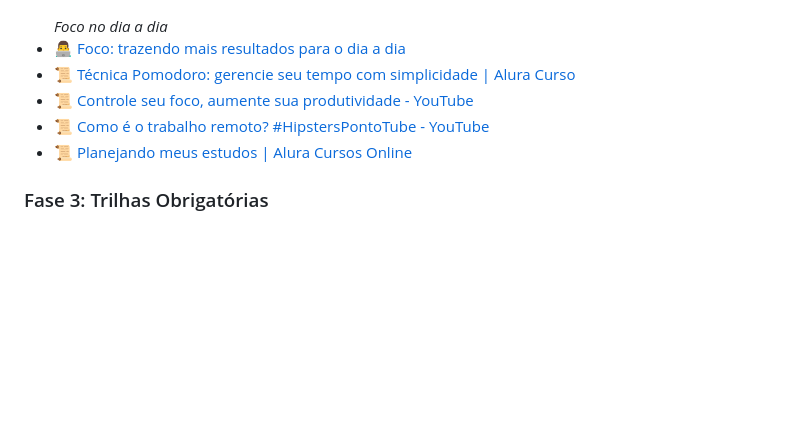
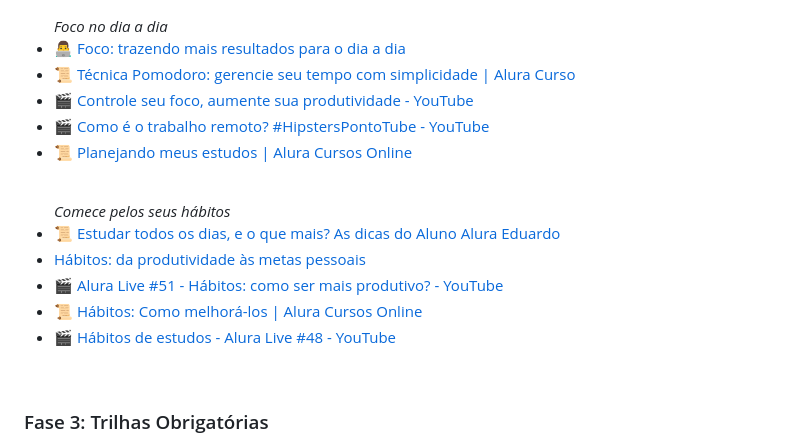
Before and after one commit to Oseiasdfarias/one_oracle_next_education, a Markdown page: README.md, the part around the change. GitHub-like rendering; blank space fills up the shorter version.

Commit message:
Att README

```diff
--- a/README.md
+++ b/README.md
@@ -67,10 +67,22 @@ Ao se inscreverem, os candidatos ganham acesso à plataforma do ONE por dois mes
     <br>
     <li>👨‍💻 <a href="https://cursos.alura.com.br/course/foco-o-poder-do-habito-seu-dia-a-dia">Foco: trazendo mais resultados para o dia a dia </a></li>
     <li>📜 <a href="https://www.alura.com.br/artigos/tecnica-pomodoro">Técnica Pomodoro: gerencie seu tempo com simplicidade | Alura Curso </a></li>
-    <li>📜 <a href="https://youtu.be/7FhnS4SLc4k?si=yntveLCRS8lmmZym">Controle seu foco, aumente sua produtividade - YouTube </a></li>
-    <li>📜 <a href="https://www.youtube.com/watch?v=V0FuAukFSzc&t=6s">Como é o trabalho remoto? #HipstersPontoTube - YouTube </a></li>
+    <li>🎬 <a href="https://youtu.be/7FhnS4SLc4k?si=yntveLCRS8lmmZym">Controle seu foco, aumente sua produtividade - YouTube </a></li>
+    <li>🎬 <a href="https://www.youtube.com/watch?v=V0FuAukFSzc&t=6s">Como é o trabalho remoto? #HipstersPontoTube - YouTube </a></li>
     <li>📜 <a href="https://www.alura.com.br/artigos/planejando-meus-estudos">Planejando meus estudos | Alura Cursos Online </a></li>
   </ul>
+  <br>
+
+  <ul>
+    <em>Comece pelos seus hábitos</em>
+    <br>
+    <li>📜 <a href="https://www.alura.com.br/artigos/estudar-todos-os-dias-e-o-que-mais-as-dicas-do-aluno-alura-eduardo-branquinho">Estudar todos os dias, e o que mais? As dicas do Aluno Alura Eduardo </a></li>
+    <li> <a href="https://cursos.alura.com.br/course/habitos">Hábitos: da produtividade às metas pessoais </a></li>
+    <li>🎬 <a href="https://www.youtube.com/watch?v=yfcgz3Ivs6g">Alura Live #51 - Hábitos: como ser mais produtivo? - YouTube </a></li>
+    <li>📜 <a href="https://www.alura.com.br/artigos/habitos-como-melhora-los">Hábitos: Como melhorá-los | Alura Cursos Online </a></li>
+    <li>🎬 <a href="https://www.youtube.com/watch?v=a84Hd9c1_sw">Hábitos de estudos - Alura Live #48 - YouTube </a></li>
+  </ul>
+  <br>
 </p>
 
 ### Fase 3: Trilhas Obrigatórias
```
